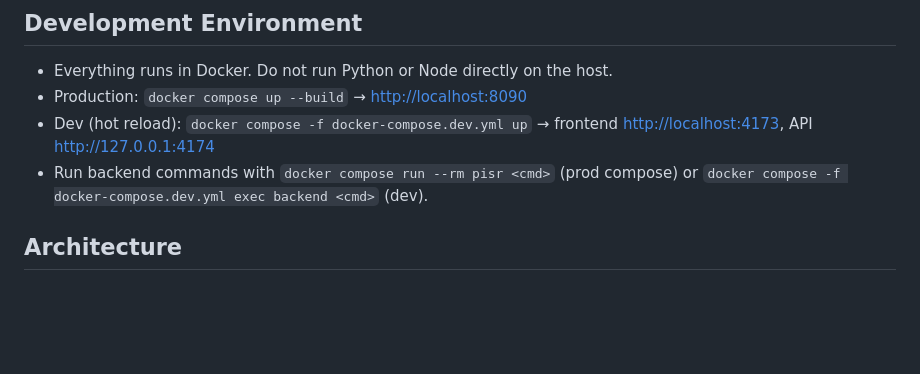
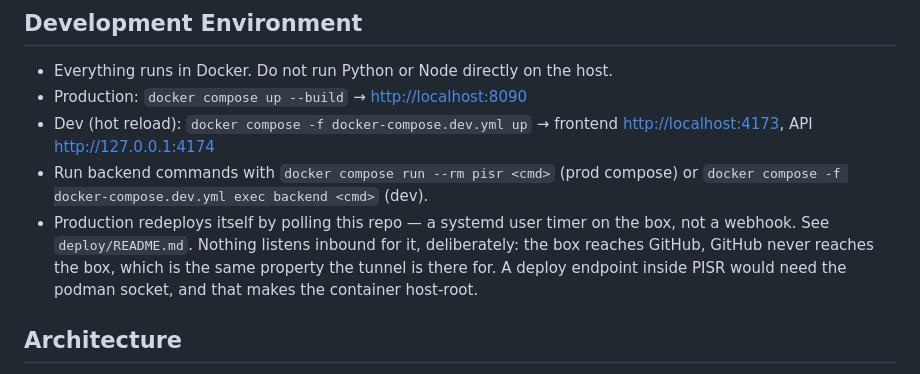
Before and after one commit to wifientist/pisr, a Markdown page: CLAUDE.md, the part around the change. Rendered like a GitHub page; blank space fills up the shorter version.

Commit message:
Point CLAUDE.md at the deploy timer
Missed in 4e6569a. Records that production is pull-based and why, so the
webhook question is answered where someone would look for it.

Co-Authored-By: Claude Opus 5 (1M context) <noreply@anthropic.com>

```diff
--- a/CLAUDE.md
+++ b/CLAUDE.md
@@ -11,6 +11,11 @@ RUCKUS ONE venue, shape it, check it, render it.
   <http://localhost:4173>, API <http://127.0.0.1:4174>
 - Run backend commands with `docker compose run --rm pisr <cmd>` (prod compose)
   or `docker compose -f docker-compose.dev.yml exec backend <cmd>` (dev).
+- Production redeploys itself by polling this repo — a systemd user timer on
+  the box, not a webhook. See `deploy/README.md`. Nothing listens inbound for
+  it, deliberately: the box reaches GitHub, GitHub never reaches the box, which
+  is the same property the tunnel is there for. A deploy endpoint inside PISR
+  would need the podman socket, and that makes the container host-root.
 
 ## Architecture
 
```
